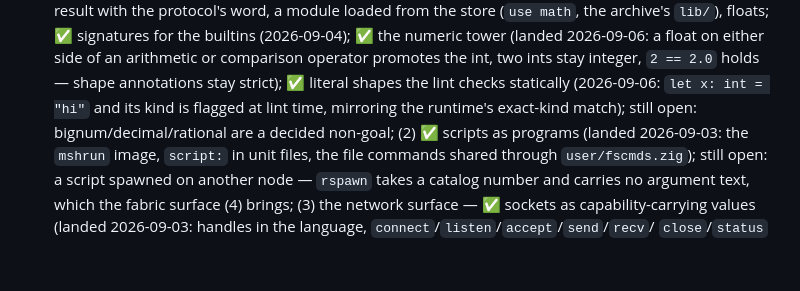
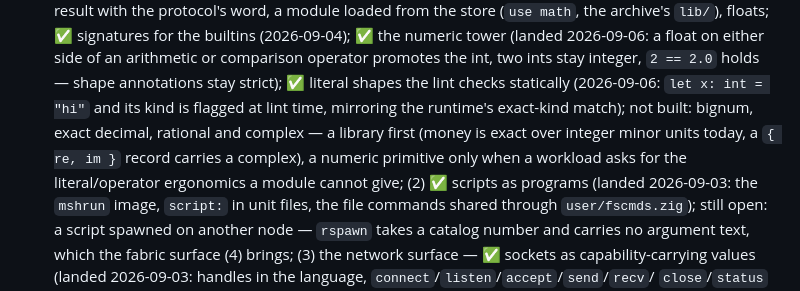
Before and after one commit to mylanconnolly/moss, a Markdown page: ROADMAP.md, the part around the change. Rendered like a GitHub page; blank space fills up the shorter version.

```diff
--- a/ROADMAP.md
+++ b/ROADMAP.md
@@ -273,7 +273,11 @@ is a plan.
   `2 == 2.0` holds — shape annotations stay strict); ✅ literal shapes
   the lint checks statically (2026-09-06: `let x: int = "hi"` and its
   kind is flagged at lint time, mirroring the runtime's exact-kind
-  match); still open: bignum/decimal/rational are a decided non-goal;
+  match); not built: bignum, exact decimal, rational and complex —
+  a library first (money is exact over integer minor units today, a
+  `{ re, im }` record carries a complex), a numeric primitive only when
+  a workload asks for the literal/operator ergonomics a module cannot
+  give;
   (2) ✅ scripts as programs
   (landed 2026-09-03: the `mshrun` image, `script:` in unit files, the
   file commands shared through `user/fscmds.zig`); still open: a script
```
Also changed, not shown: docs/shell.md (+8 -3 lines).
